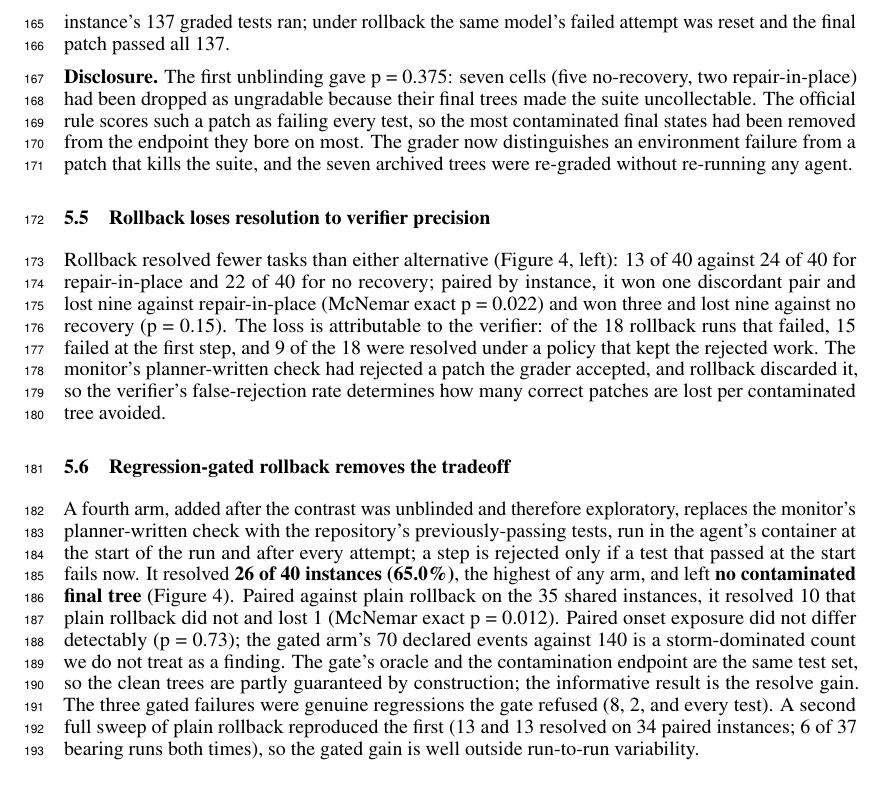
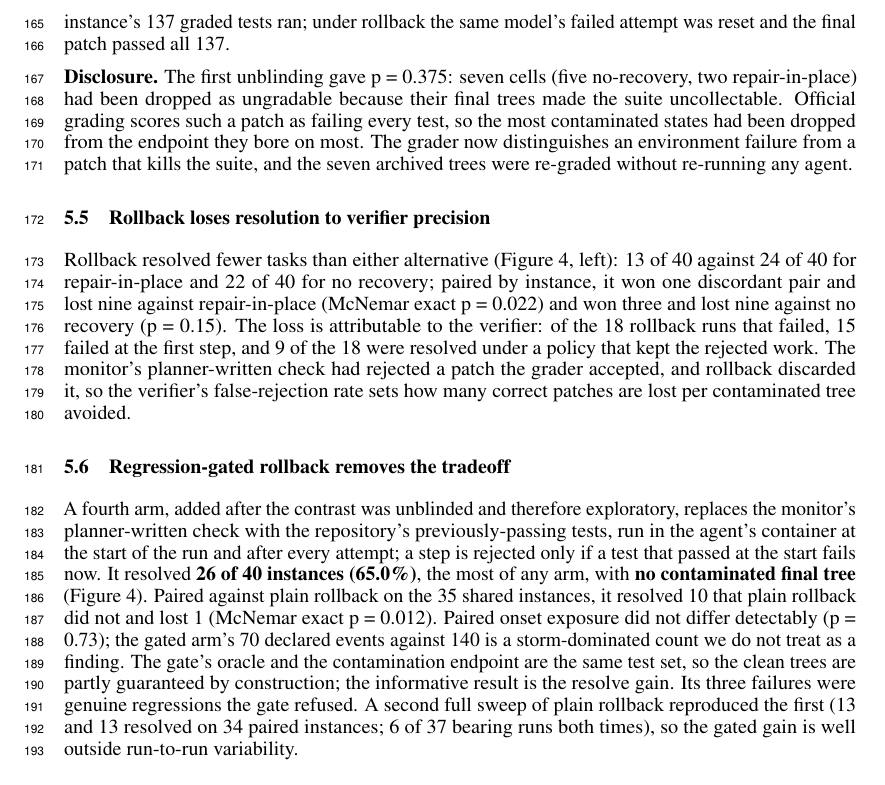
Before and after one commit to zanwenfu/taste-is-all-you-need, a LaTeX paper (paper/latex/main.tex): part of page 6 of 10, cut so that both start at the same text. Compiled offline with pdfLaTeX.

Commit message:
Budget: final two lines

```diff
--- a/paper/latex/main.tex
+++ b/paper/latex/main.tex
@@ -105,15 +105,15 @@ Figure~\ref{fig:fig-contrast} summarises the pre-declared contrast. The primary
 
 One no-recovery run illustrates the mechanism: its final tree begins with the literal string \texttt{\$(cat django/db/models/expressions.py)}, a shell idiom pasted into a file write, and none of the instance's 137 graded tests ran; under rollback the same model's failed attempt was reset and the final patch passed all 137.
 
-\textbf{Disclosure.} The first unblinding gave p = 0.375: seven cells (five no-recovery, two repair-in-place) had been dropped as ungradable because their final trees made the suite uncollectable. The official rule scores such a patch as failing every test, so the most contaminated final states had been removed from the endpoint they bore on most. The grader now distinguishes an environment failure from a patch that kills the suite, and the seven archived trees were re-graded without re-running any agent.
+\textbf{Disclosure.} The first unblinding gave p = 0.375: seven cells (five no-recovery, two repair-in-place) had been dropped as ungradable because their final trees made the suite uncollectable. Official grading scores such a patch as failing every test, so the most contaminated states had been dropped from the endpoint they bore on most. The grader now distinguishes an environment failure from a patch that kills the suite, and the seven archived trees were re-graded without re-running any agent.
 
 \subsection{Rollback loses resolution to verifier precision}
 
-Rollback resolved fewer tasks than either alternative (Figure~\ref{fig:fig-contrast}, left): 13 of 40 against 24 of 40 for repair-in-place and 22 of 40 for no recovery; paired by instance, it won one discordant pair and lost nine against repair-in-place (McNemar exact p = 0.022) and won three and lost nine against no recovery (p = 0.15). The loss is attributable to the verifier: of the 18 rollback runs that failed, 15 failed at the first step, and 9 of the 18 were resolved under a policy that kept the rejected work. The monitor's planner-written check had rejected a patch the grader accepted, and rollback discarded it, so the verifier's false-rejection rate determines how many correct patches are lost per contaminated tree avoided.
+Rollback resolved fewer tasks than either alternative (Figure~\ref{fig:fig-contrast}, left): 13 of 40 against 24 of 40 for repair-in-place and 22 of 40 for no recovery; paired by instance, it won one discordant pair and lost nine against repair-in-place (McNemar exact p = 0.022) and won three and lost nine against no recovery (p = 0.15). The loss is attributable to the verifier: of the 18 rollback runs that failed, 15 failed at the first step, and 9 of the 18 were resolved under a policy that kept the rejected work. The monitor's planner-written check had rejected a patch the grader accepted, and rollback discarded it, so the verifier's false-rejection rate sets how many correct patches are lost per contaminated tree avoided.
 
 \subsection{Regression-gated rollback removes the tradeoff}
 
-A fourth arm, added after the contrast was unblinded and therefore exploratory, replaces the monitor's planner-written check with the repository's previously-passing tests, run in the agent's container at the start of the run and after every attempt; a step is rejected only if a test that passed at the start fails now. It resolved \textbf{26 of 40 instances (65.0\%)}, the highest of any arm, and left \textbf{no contaminated final tree} (Figure~\ref{fig:fig-contrast}). Paired against plain rollback on the 35 shared instances, it resolved 10 that plain rollback did not and lost 1 (McNemar exact p = 0.012). Paired onset exposure did not differ detectably (p = 0.73); the gated arm's 70 declared events against 140 is a storm-dominated count we do not treat as a finding. The gate's oracle and the contamination endpoint are the same test set, so the clean trees are partly guaranteed by construction; the informative result is the resolve gain. The three gated failures were genuine regressions the gate refused (8, 2, and every test). A second full sweep of plain rollback reproduced the first (13 and 13 resolved on 34 paired instances; 6 of 37 bearing runs both times), so the gated gain is well outside run-to-run variability.
+A fourth arm, added after the contrast was unblinded and therefore exploratory, replaces the monitor's planner-written check with the repository's previously-passing tests, run in the agent's container at the start of the run and after every attempt; a step is rejected only if a test that passed at the start fails now. It resolved \textbf{26 of 40 instances (65.0\%)}, the most of any arm, with \textbf{no contaminated final tree} (Figure~\ref{fig:fig-contrast}). Paired against plain rollback on the 35 shared instances, it resolved 10 that plain rollback did not and lost 1 (McNemar exact p = 0.012). Paired onset exposure did not differ detectably (p = 0.73); the gated arm's 70 declared events against 140 is a storm-dominated count we do not treat as a finding. The gate's oracle and the contamination endpoint are the same test set, so the clean trees are partly guaranteed by construction; the informative result is the resolve gain. Its three failures were genuine regressions the gate refused. A second full sweep of plain rollback reproduced the first (13 and 13 resolved on 34 paired instances; 6 of 37 bearing runs both times), so the gated gain is well outside run-to-run variability.
 
 \section{Discussion}
 
```
Also changed, not shown: paper/workshop.md (+3 -3 lines), paper/latex/main.pdf.
